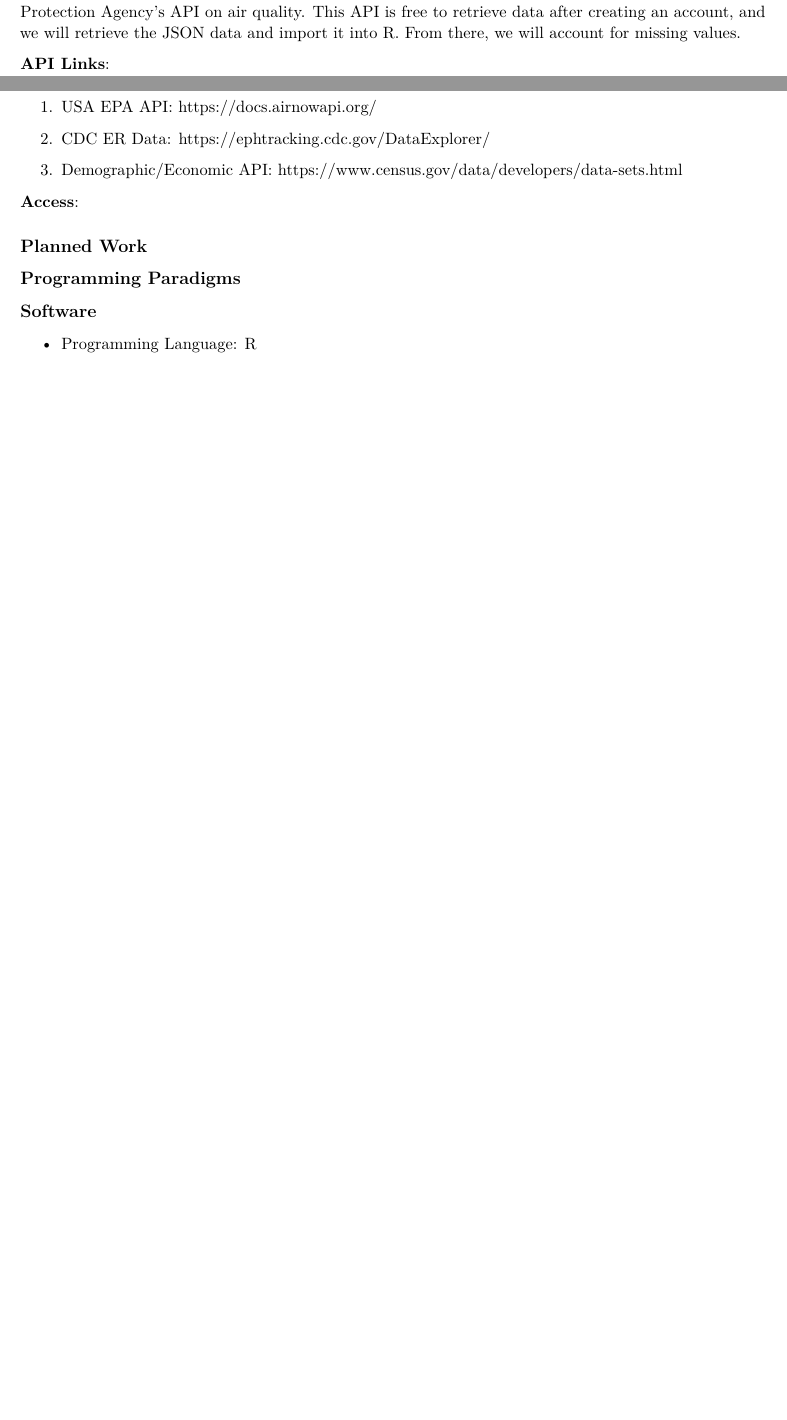
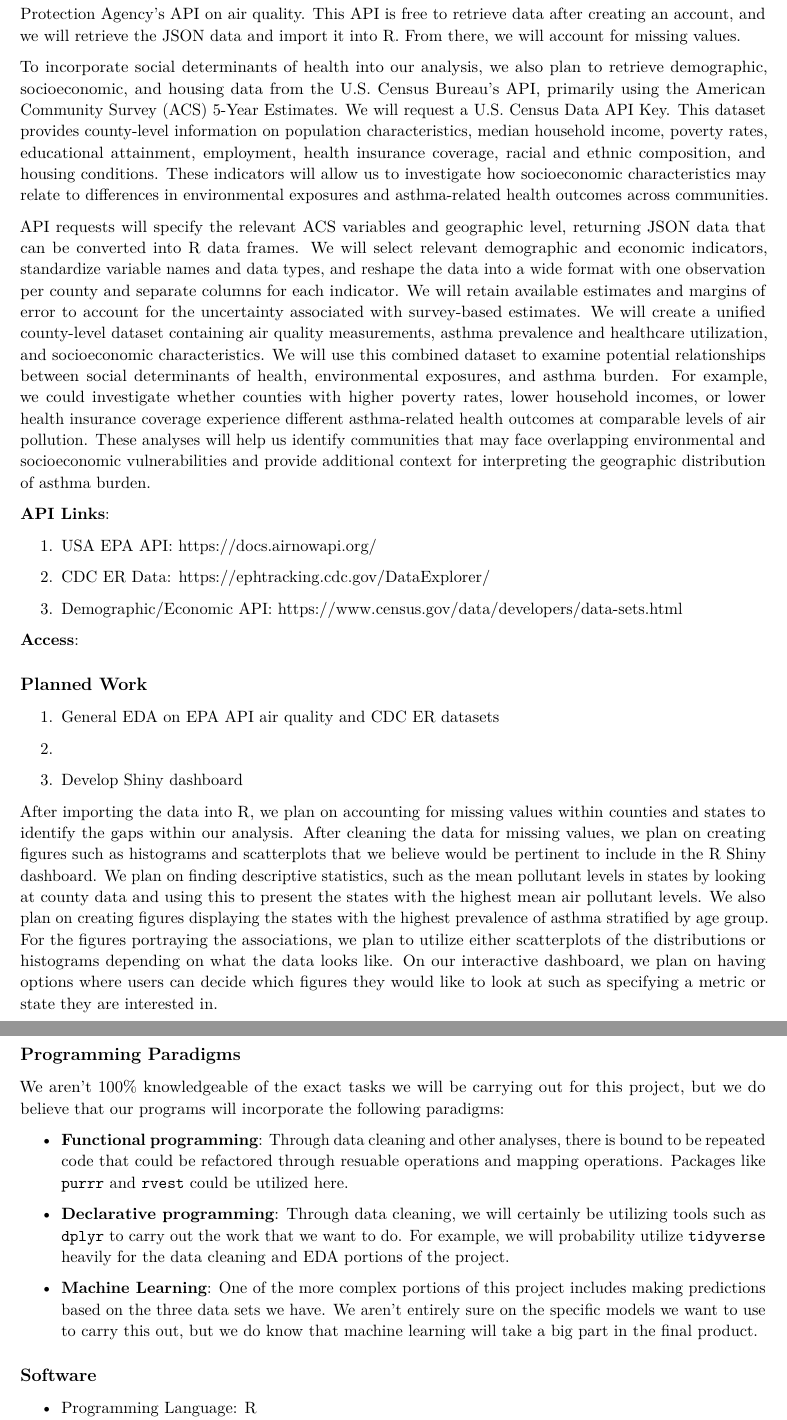
Before and after one commit to stephaniemiless/paradigms_git_committee, a Quarto document (proposal/project_proposal.qmd): two parts of pages 1 and 2 of 3 before the commit and two parts of pages 2 and 3 of 4 after it, joined at a grey line, cut so that both start at the same text, the shorter picture padded with empty space. The pictures show the output file proposal/project_proposal.pdf that the author committed with the source.

Commit message:
Updated proposal documents

````diff
--- a/proposal/project_proposal.qmd
+++ b/proposal/project_proposal.qmd
@@ -50,6 +52,11 @@ RQs:
 We plan on getting our data from the Centers for Disease Control and Prevention’s (CDC) National Environmental Public Health Tracking Network API. This API contains national, state, and county-level data on Asthma prevalence for adults and children, Emergency Department Visits for asthma, and hospitalizations for asthma. This API is free and accessible to use, which allows us to retrieve the JSON data and parse it into an R data set that we will inspect for missing values.
 
 We additionally plan to request the Air quality data from the CDC National Environmental Public Health Tracking Network API since this API contains county-level data for pollutants such as ozone levels and PM2.5 concentration that would serve useful. From this API, we will retrieve the JSON data and parse it into an R data set that we will further clean by removing missing values. If the data for a county or state of interest is not available in the CDC API, we plan on retrieving the data from the USA Environmental Protection Agency’s API on air quality. This API is free to retrieve data after creating an account, and we will retrieve the JSON data and import it into R. From there, we will account for missing values.
+
+To incorporate social determinants of health into our analysis, we also plan to retrieve demographic, socioeconomic, and housing data from the U.S. Census Bureau's API, primarily using the American Community Survey (ACS) 5-Year Estimates. We will request a U.S. Census Data API Key. This dataset provides county-level information on population characteristics, median household income, poverty rates, educational attainment, employment, health insurance coverage, racial and ethnic composition, and housing conditions. These indicators will allow us to investigate how socioeconomic characteristics may relate to differences in environmental exposures and asthma-related health outcomes across communities.
+
+API requests will specify the relevant ACS variables and geographic level, returning JSON data that can be converted into R data frames. We will select relevant demographic and economic indicators, standardize variable names and data types, and reshape the data into a wide format with one observation per county and separate columns for each indicator. We will retain available estimates and margins of error to account for the uncertainty associated with survey-based estimates. We will create a unified county-level dataset containing air quality measurements, asthma prevalence and healthcare utilization, and socioeconomic characteristics. We will use this combined dataset to examine potential relationships between social determinants of health, environmental exposures, and asthma burden. For example, we could investigate whether counties with higher poverty rates, lower household incomes, or lower health insurance coverage experience different asthma-related health outcomes at comparable levels of air pollution. These analyses will help us identify communities that may face overlapping environmental and socioeconomic vulnerabilities and provide additional context for interpreting the geographic distribution of asthma burden.
+
 
 **API Links**:
 
@@ -63,7 +70,23 @@ We additionally plan to request the Air quality data from the CDC National Envir
 
 ## Planned Work
 
+1. General EDA on EPA API air quality and CDC ER datasets
+
+2.
+
+3. Develop Shiny dashboard
+
+After importing the data into R, we plan on accounting for missing values within counties and states to identify the gaps within our analysis. After cleaning the data for missing values, we plan on creating figures such as histograms and scatterplots that we believe would be pertinent to include in the R Shiny dashboard. We plan on finding descriptive statistics, such as the mean pollutant levels in states by looking at county data and using this to present the states with the highest mean air pollutant levels. We also plan on creating figures displaying the states with the highest prevalence of asthma stratified by age group. For the figures portraying the associations, we plan to utilize either scatterplots of the distributions or histograms depending on what the data looks like. On our interactive dashboard, we plan on having options where users can decide which figures they would like to look at such as specifying a metric or state they are interested in.
+
 ## Programming Paradigms
+
+We aren't 100% knowledgeable of the exact tasks we will be carrying out for this project, but we do believe that our programs will incorporate the following paradigms:
+
+- **Functional programming**: Through data cleaning and other analyses, there is bound to be repeated code that could be refactored through resuable operations and mapping operations. Packages like ```purrr``` and ```rvest``` could be utilized here.
+
+- **Declarative programming**: Through data cleaning, we will certainly be utilizing tools such as ```dplyr``` to carry out the work that we want to do. For example, we will probability utilize ```tidyverse``` heavily for the data cleaning and EDA portions of the project.
+
+- **Machine Learning**: One of the more complex portions of this project includes making predictions based on the three data sets we have. We aren't entirely sure on the specific models we want to use to carry this out, but we do know that machine learning will take a big part in the final product.
 
 ## Software
 
````
Also changed, not shown: proposal/project_proposal.pdf, proposal/project_proposal.qmd (8 more changed lines).
